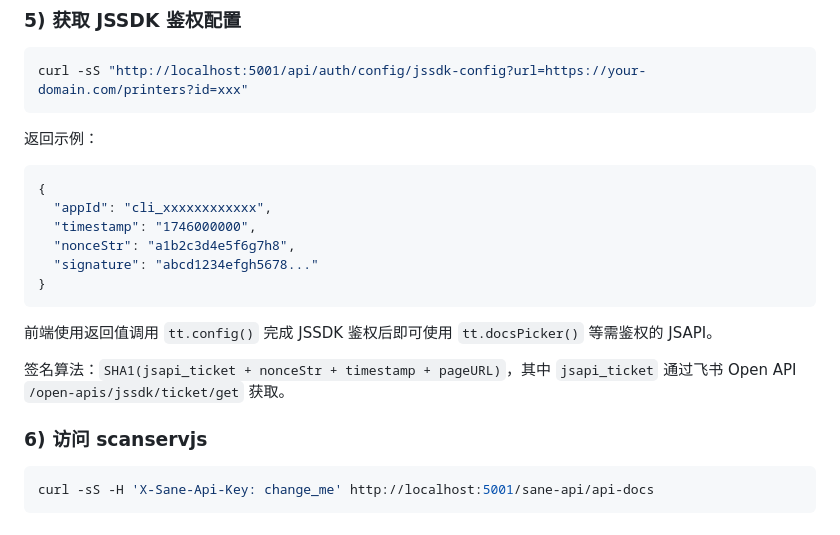
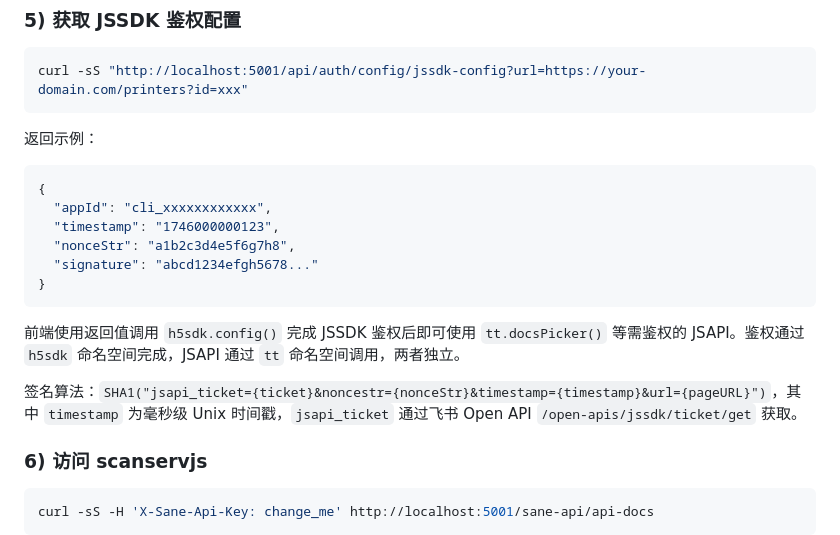
Before and after one commit to NJUPT-SAST/sast-printer, a Markdown page: README.md, the part around the change. GitHub-like rendering.

Commit message:
docs: update JSSDK config section with correct API and timestamp format
- Fix timestamp example to millisecond-level (13 digits)
- Correct h5sdk.config() instead of tt.config() for JSSDK auth
- Fix signature algorithm to key=value format with millisecond note

Co-Authored-By: Claude Opus 4.7 <noreply@anthropic.com>

````diff
--- a/README.md
+++ b/README.md
@@ -304,15 +304,15 @@ curl -sS "http://localhost:5001/api/auth/config/jssdk-config?url=https://your-do
 ```json
 {
   "appId": "cli_xxxxxxxxxxxx",
-  "timestamp": "1746000000",
+  "timestamp": "1746000000123",
   "nonceStr": "a1b2c3d4e5f6g7h8",
   "signature": "abcd1234efgh5678..."
 }
 ```
 
-前端使用返回值调用 `tt.config()` 完成 JSSDK 鉴权后即可使用 `tt.docsPicker()` 等需鉴权的 JSAPI。
+前端使用返回值调用 `h5sdk.config()` 完成 JSSDK 鉴权后即可使用 `tt.docsPicker()` 等需鉴权的 JSAPI。鉴权通过 `h5sdk` 命名空间完成，JSAPI 通过 `tt` 命名空间调用，两者独立。
 
-签名算法：`SHA1(jsapi_ticket + nonceStr + timestamp + pageURL)`，其中 `jsapi_ticket` 通过飞书 Open API `/open-apis/jssdk/ticket/get` 获取。
+签名算法：`SHA1("jsapi_ticket={ticket}&noncestr={nonceStr}&timestamp={timestamp}&url={pageURL}")`，其中 `timestamp` 为毫秒级 Unix 时间戳，`jsapi_ticket` 通过飞书 Open API `/open-apis/jssdk/ticket/get` 获取。
 
 ### 6) 访问 scanservjs
 
````
